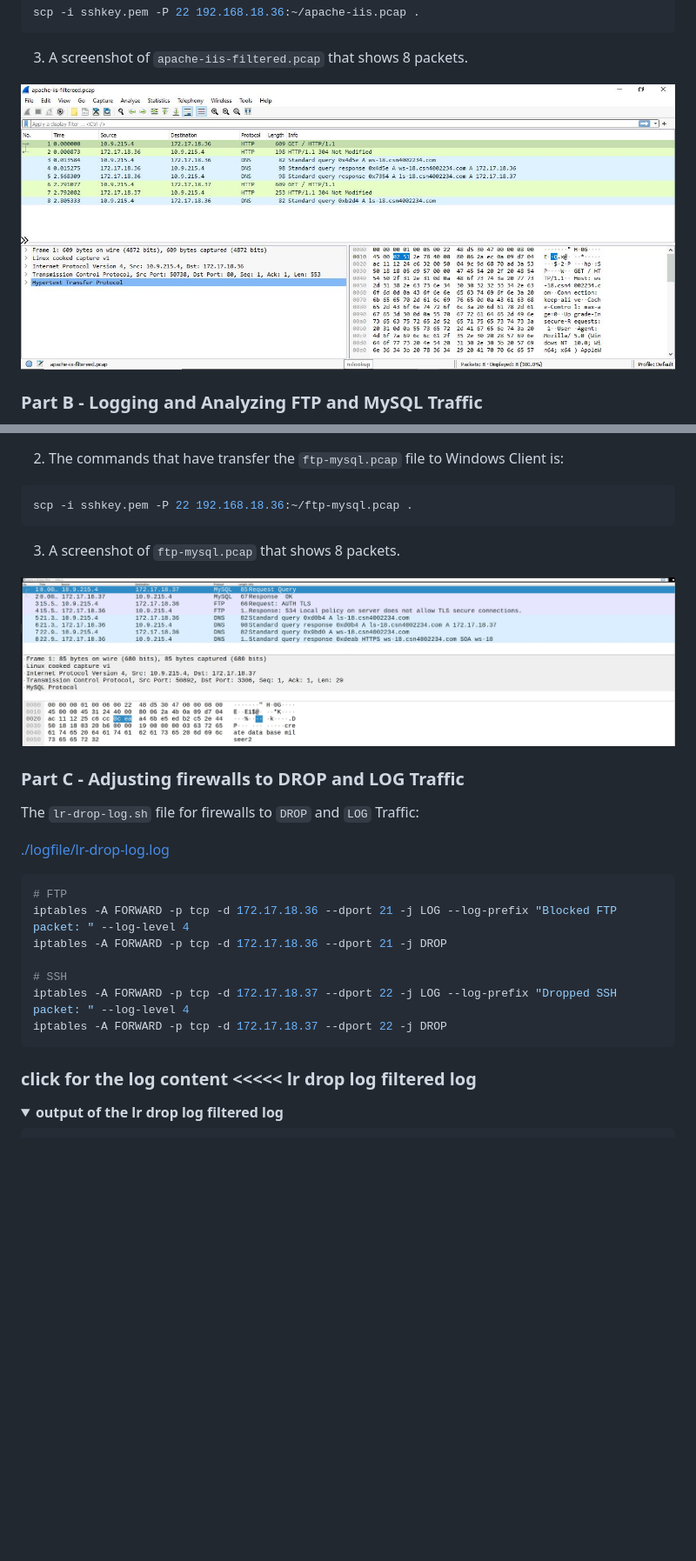
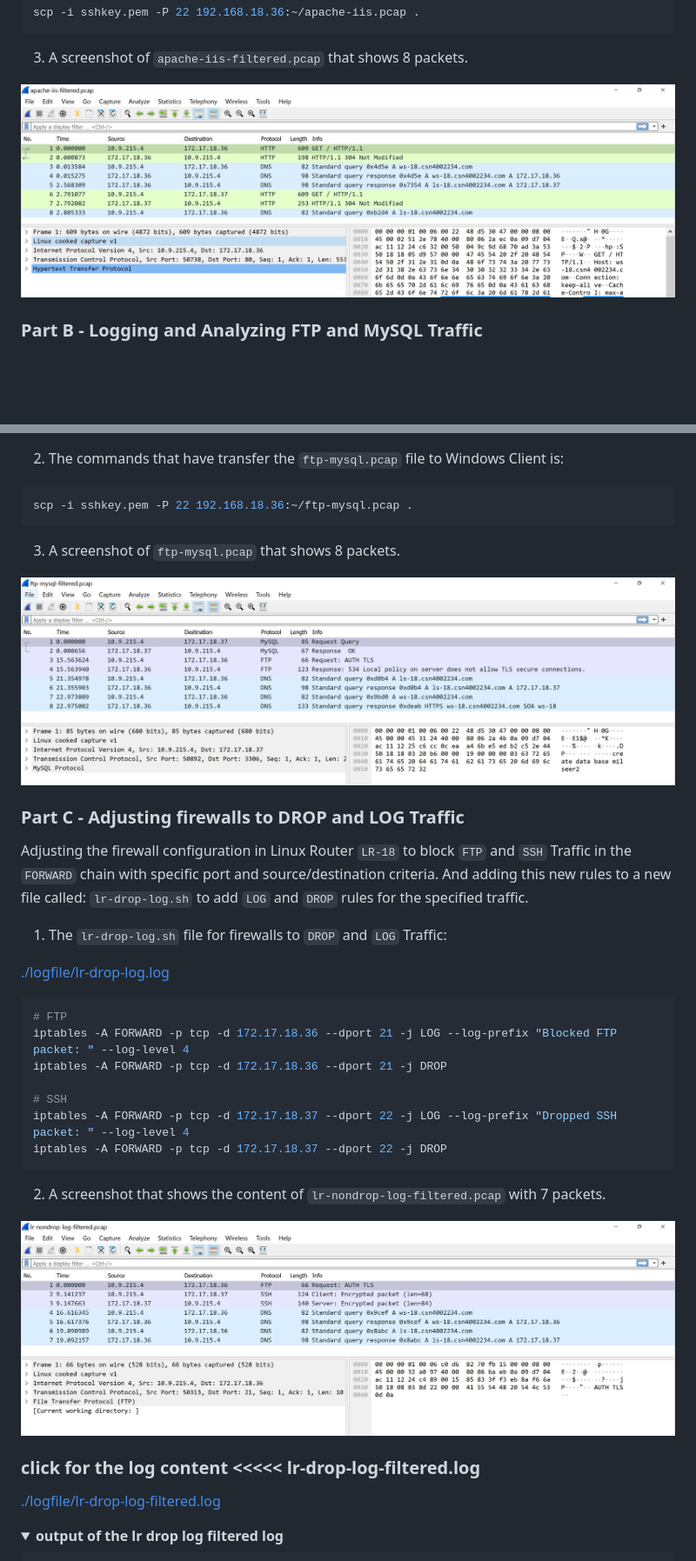
Before and after one commit to 108170218-myseneca/CSN400-Capstone, a Markdown page: Checkpoint9/README.md, 2 parts joined by grey strips. Shown at 87% size. GitHub-like rendering; pictures changed too: Checkpoint9/Images/ApacheFiltered.JPG, Checkpoint9/Images/MySQLFiltered.JPG, Checkpoint9/Images/NodropFiltered.JPG; folded sections open; blank space fills up the shorter version.

Commit message:
Updated log files for partC

````diff
--- a/Checkpoint9/README.md
+++ b/Checkpoint9/README.md
@@ -45,6 +45,7 @@ sudo tcpdump -i any -qnns 0 -w ftp-mysql.pcap "net 172.17.0.0/16" &
 ```bash
 scp -i sshkey.pem -P 22 192.168.18.36:~/ftp-mysql.pcap .
 ```
+
 3. A screenshot of `ftp-mysql.pcap` that shows 8 packets.
 
 ![MySQL Filtered](https://github.com/108170218-myseneca/CSN400-Capstone/blob/main/Checkpoint9/Images/MySQLFiltered.JPG)
@@ -52,7 +53,9 @@ scp -i sshkey.pem -P 22 192.168.18.36:~/ftp-mysql.pcap .
 
 ### Part C - Adjusting firewalls to DROP and LOG Traffic
 
-The `lr-drop-log.sh` file for firewalls to `DROP` and `LOG` Traffic:
+Adjusting the firewall configuration in Linux Router `LR-18` to block `FTP` and `SSH` Traffic in the `FORWARD` chain with specific port and source/destination criteria. And adding this new rules to a new file called: `lr-drop-log.sh` to add `LOG` and `DROP` rules for the specified traffic.
+
+1. The `lr-drop-log.sh` file for firewalls to `DROP` and `LOG` Traffic:
 
 [./logfile/lr-drop-log.log](./logfile/lr-drop-log.log)
 
@@ -65,9 +68,13 @@ iptables -A FORWARD -p tcp -d 172.17.18.36 --dport 21 -j DROP
 iptables -A FORWARD -p tcp -d 172.17.18.37 --dport 22 -j LOG --log-prefix "Dropped SSH packet: " --log-level 4
 iptables -A FORWARD -p tcp -d 172.17.18.37 --dport 22 -j DROP
 ```
+2. A screenshot that shows the content of `lr-nondrop-log-filtered.pcap` with 7 packets.
 
+![No Drop Filtered](https://github.com/108170218-myseneca/CSN400-Capstone/blob/main/Checkpoint9/Images/NodropFiltered.JPG)
 
-### click for the log content <<<<< lr drop log filtered log
+### click for the log content <<<<< lr-drop-log-filtered.log
+
+[./logfile/lr-drop-log-filtered.log](./logfile/lr-drop-log-filtered.log)
 
 <details>
 
````
Also changed, not shown: other parts of Checkpoint9/README.md (+2 -3 lines), Checkpoint9/Images/DropFiltered.JPG, 1 other file.
